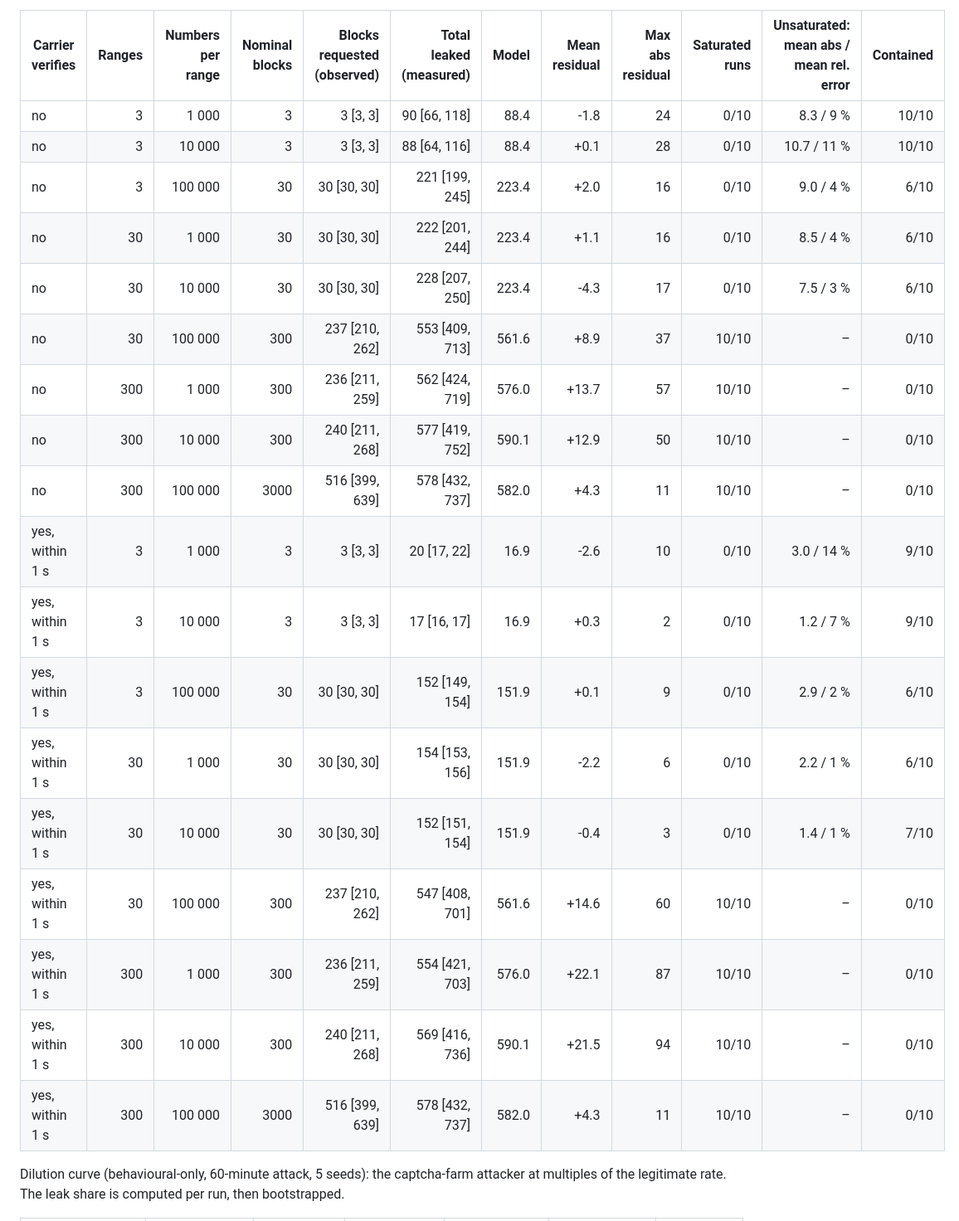
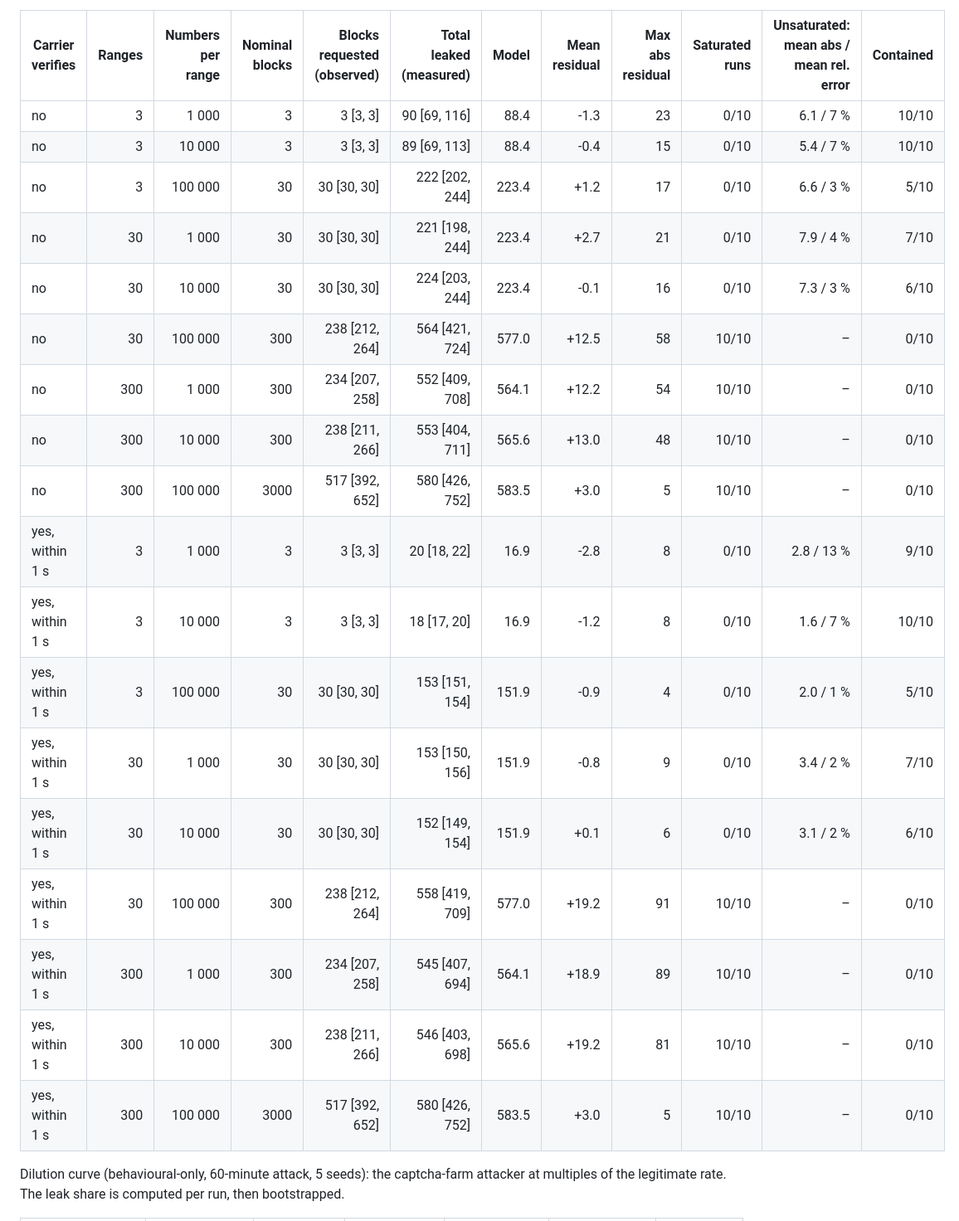
Before and after one commit to nahmedpsu/OTP-DDOS, a Markdown page: results/evaluation.md, the part around one of its changes. Shown at 83% size. GitHub-like rendering.

```diff
--- a/results/evaluation.md
+++ b/results/evaluation.md
@@ -754,24 +776,24 @@ The closed-form model (`evaluation/model.py`): leak = min(N, k B + in-flight), w
 
 | Carrier verifies | Ranges | Numbers per range | Nominal blocks | Blocks requested (observed) | Total leaked (measured) | Model | Mean residual | Max abs residual | Saturated runs | Unsaturated: mean abs / mean rel. error | Contained |
 |---|---:|---:|---:|---:|---:|---:|---:|---:|---:|---:|---:|
-| no | 3 | 1 000 | 3 | 3 [3, 3] | 90 [66, 118] | 88.4 | -1.8 | 24 | 0/10 | 8.3 / 9 % | 10/10 |
-| no | 3 | 10 000 | 3 | 3 [3, 3] | 88 [64, 116] | 88.4 | +0.1 | 28 | 0/10 | 10.7 / 11 % | 10/10 |
-| no | 3 | 100 000 | 30 | 30 [30, 30] | 221 [199, 245] | 223.4 | +2.0 | 16 | 0/10 | 9.0 / 4 % | 6/10 |
-| no | 30 | 1 000 | 30 | 30 [30, 30] | 222 [201, 244] | 223.4 | +1.1 | 16 | 0/10 | 8.5 / 4 % | 6/10 |
-| no | 30 | 10 000 | 30 | 30 [30, 30] | 228 [207, 250] | 223.4 | -4.3 | 17 | 0/10 | 7.5 / 3 % | 6/10 |
-| no | 30 | 100 000 | 300 | 237 [210, 262] | 553 [409, 713] | 561.6 | +8.9 | 37 | 10/10 | – | 0/10 |
-| no | 300 | 1 000 | 300 | 236 [211, 259] | 562 [424, 719] | 576.0 | +13.7 | 57 | 10/10 | – | 0/10 |
-| no | 300 | 10 000 | 300 | 240 [211, 268] | 577 [419, 752] | 590.1 | +12.9 | 50 | 10/10 | – | 0/10 |
-| no | 300 | 100 000 | 3000 | 516 [399, 639] | 578 [432, 737] | 582.0 | +4.3 | 11 | 10/10 | – | 0/10 |
-| yes, within 1 s | 3 | 1 000 | 3 | 3 [3, 3] | 20 [17, 22] | 16.9 | -2.6 | 10 | 0/10 | 3.0 / 14 % | 9/10 |
-| yes, within 1 s | 3 | 10 000 | 3 | 3 [3, 3] | 17 [16, 17] | 16.9 | +0.3 | 2 | 0/10 | 1.2 / 7 % | 9/10 |
-| yes, within 1 s | 3 | 100 000 | 30 | 30 [30, 30] | 152 [149, 154] | 151.9 | +0.1 | 9 | 0/10 | 2.9 / 2 % | 6/10 |
-| yes, within 1 s | 30 | 1 000 | 30 | 30 [30, 30] | 154 [153, 156] | 151.9 | -2.2 | 6 | 0/10 | 2.2 / 1 % | 6/10 |
-| yes, within 1 s | 30 | 10 000 | 30 | 30 [30, 30] | 152 [151, 154] | 151.9 | -0.4 | 3 | 0/10 | 1.4 / 1 % | 7/10 |
-| yes, within 1 s | 30 | 100 000 | 300 | 237 [210, 262] | 547 [408, 701] | 561.6 | +14.6 | 60 | 10/10 | – | 0/10 |
-| yes, within 1 s | 300 | 1 000 | 300 | 236 [211, 259] | 554 [421, 703] | 576.0 | +22.1 | 87 | 10/10 | – | 0/10 |
-| yes, within 1 s | 300 | 10 000 | 300 | 240 [211, 268] | 569 [416, 736] | 590.1 | +21.5 | 94 | 10/10 | – | 0/10 |
-| yes, within 1 s | 300 | 100 000 | 3000 | 516 [399, 639] | 578 [432, 737] | 582.0 | +4.3 | 11 | 10/10 | – | 0/10 |
+| no | 3 | 1 000 | 3 | 3 [3, 3] | 90 [69, 116] | 88.4 | -1.3 | 23 | 0/10 | 6.1 / 7 % | 10/10 |
+| no | 3 | 10 000 | 3 | 3 [3, 3] | 89 [69, 113] | 88.4 | -0.4 | 15 | 0/10 | 5.4 / 7 % | 10/10 |
+| no | 3 | 100 000 | 30 | 30 [30, 30] | 222 [202, 244] | 223.4 | +1.2 | 17 | 0/10 | 6.6 / 3 % | 5/10 |
+| no | 30 | 1 000 | 30 | 30 [30, 30] | 221 [198, 244] | 223.4 | +2.7 | 21 | 0/10 | 7.9 / 4 % | 7/10 |
+| no | 30 | 10 000 | 30 | 30 [30, 30] | 224 [203, 244] | 223.4 | -0.1 | 16 | 0/10 | 7.3 / 3 % | 6/10 |
+| no | 30 | 100 000 | 300 | 238 [212, 264] | 564 [421, 724] | 577.0 | +12.5 | 58 | 10/10 | – | 0/10 |
+| no | 300 | 1 000 | 300 | 234 [207, 258] | 552 [409, 708] | 564.1 | +12.2 | 54 | 10/10 | – | 0/10 |
+| no | 300 | 10 000 | 300 | 238 [211, 266] | 553 [404, 711] | 565.6 | +13.0 | 48 | 10/10 | – | 0/10 |
+| no | 300 | 100 000 | 3000 | 517 [392, 652] | 580 [426, 752] | 583.5 | +3.0 | 5 | 10/10 | – | 0/10 |
+| yes, within 1 s | 3 | 1 000 | 3 | 3 [3, 3] | 20 [18, 22] | 16.9 | -2.8 | 8 | 0/10 | 2.8 / 13 % | 9/10 |
+| yes, within 1 s | 3 | 10 000 | 3 | 3 [3, 3] | 18 [17, 20] | 16.9 | -1.2 | 8 | 0/10 | 1.6 / 7 % | 10/10 |
+| yes, within 1 s | 3 | 100 000 | 30 | 30 [30, 30] | 153 [151, 154] | 151.9 | -0.9 | 4 | 0/10 | 2.0 / 1 % | 5/10 |
+| yes, within 1 s | 30 | 1 000 | 30 | 30 [30, 30] | 153 [150, 156] | 151.9 | -0.8 | 9 | 0/10 | 3.4 / 2 % | 7/10 |
+| yes, within 1 s | 30 | 10 000 | 30 | 30 [30, 30] | 152 [149, 154] | 151.9 | +0.1 | 6 | 0/10 | 3.1 / 2 % | 6/10 |
+| yes, within 1 s | 30 | 100 000 | 300 | 238 [212, 264] | 558 [419, 709] | 577.0 | +19.2 | 91 | 10/10 | – | 0/10 |
+| yes, within 1 s | 300 | 1 000 | 300 | 234 [207, 258] | 545 [407, 694] | 564.1 | +18.9 | 89 | 10/10 | – | 0/10 |
+| yes, within 1 s | 300 | 10 000 | 300 | 238 [211, 266] | 546 [403, 698] | 565.6 | +19.2 | 81 | 10/10 | – | 0/10 |
+| yes, within 1 s | 300 | 100 000 | 3000 | 517 [392, 652] | 580 [426, 752] | 583.5 | +3.0 | 5 | 10/10 | – | 0/10 |
 
 Dilution curve (behavioural-only, 60-minute attack, 5 seeds): the captcha-farm attacker at multiples of the legitimate rate. The leak share is computed per run, then bootstrapped.
 
```
Also changed, not shown: other parts of results/evaluation.md (+186 -164 lines), results/pumper_spread.png, results/tradeoff.png, 4 other files.
